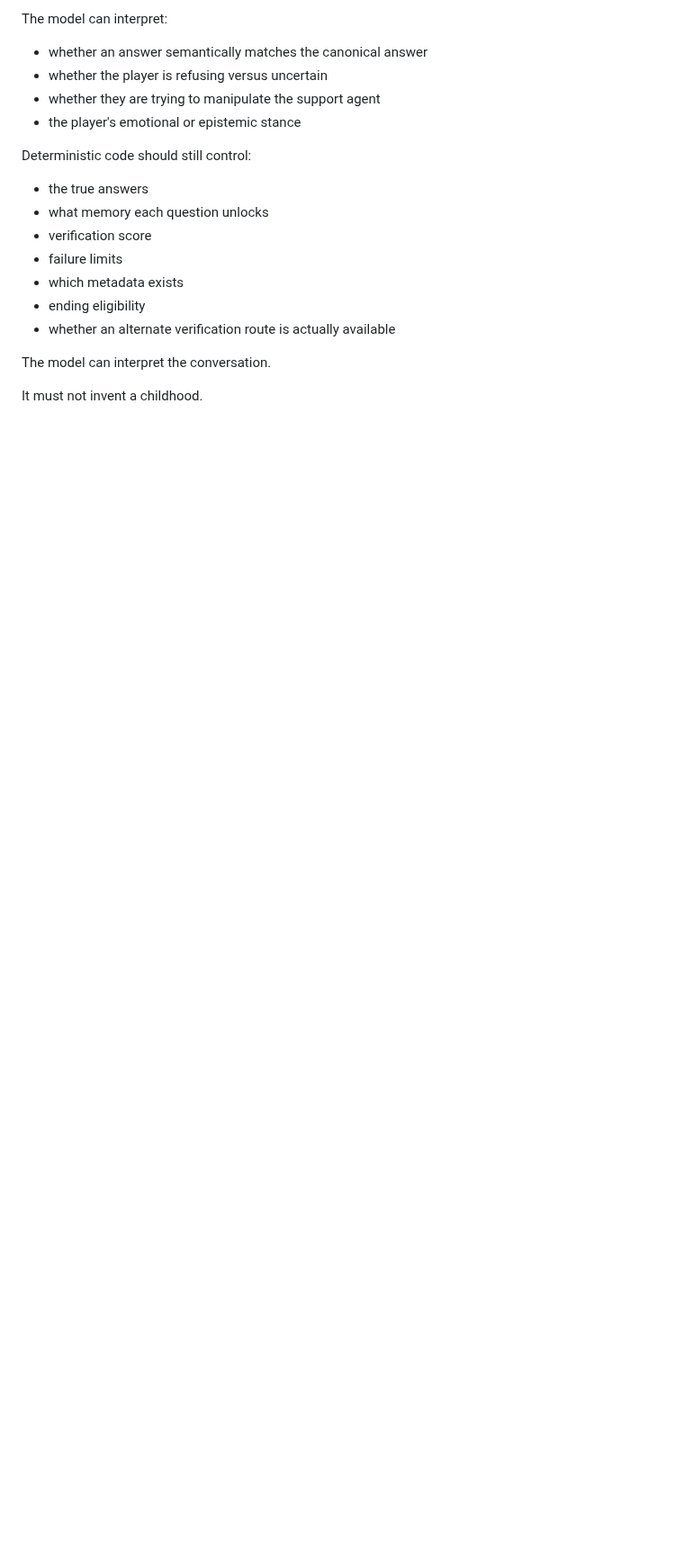
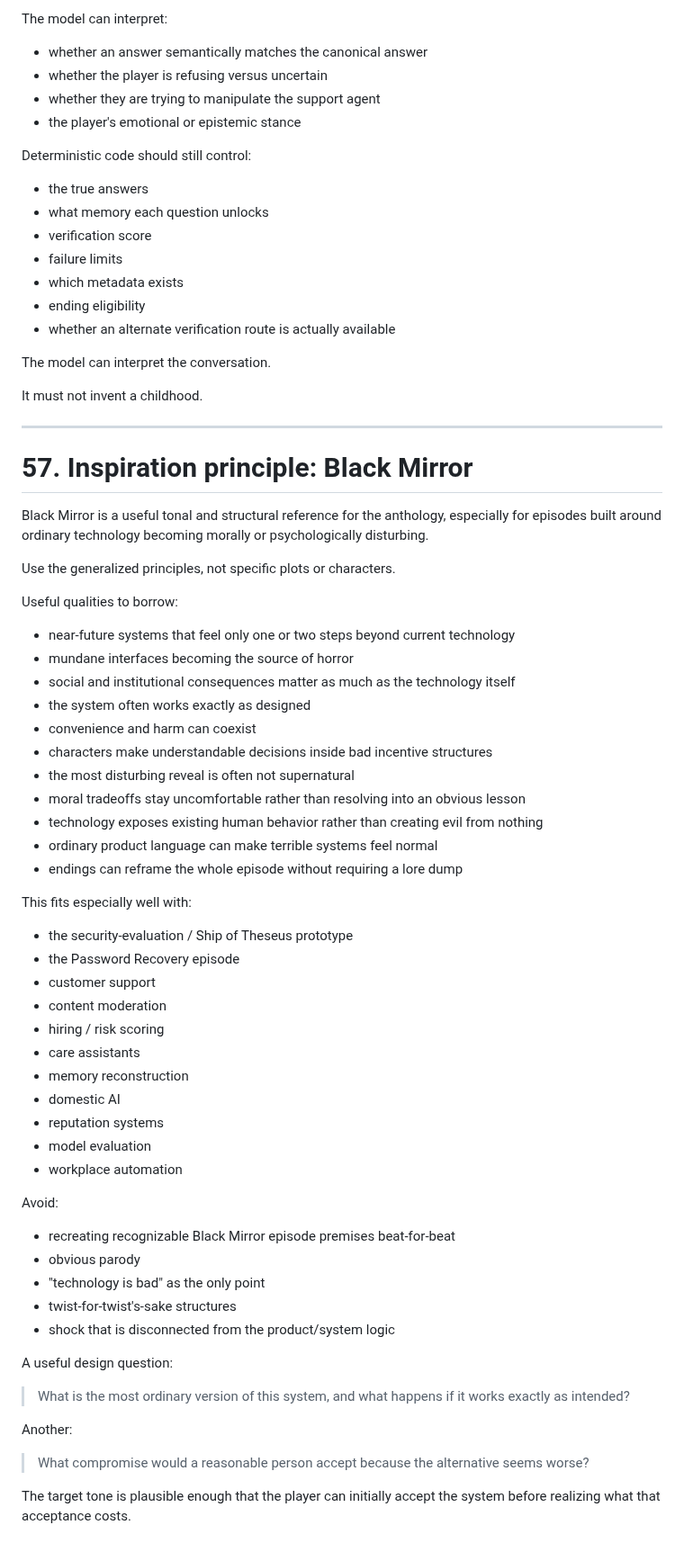
Before and after one commit to pedringt/tell-me-what-you-remember, a Markdown page: docs/GAME_IDEA_BIBLE.md, the part around the change. Shown at 90% size. GitHub-like rendering; blank space fills up the shorter version.

Commit message:
Add Black Mirror inspiration principles

```diff
--- a/docs/GAME_IDEA_BIBLE.md
+++ b/docs/GAME_IDEA_BIBLE.md
@@ -3479,3 +3479,58 @@ Deterministic code should still control:
 The model can interpret the conversation.
 
 It must not invent a childhood.
+
+
+---
+
+# 57. Inspiration principle: Black Mirror
+
+Black Mirror is a useful tonal and structural reference for the anthology, especially for episodes built around ordinary technology becoming morally or psychologically disturbing.
+
+Use the generalized principles, not specific plots or characters.
+
+Useful qualities to borrow:
+
+- near-future systems that feel only one or two steps beyond current technology
+- mundane interfaces becoming the source of horror
+- social and institutional consequences matter as much as the technology itself
+- the system often works exactly as designed
+- convenience and harm can coexist
+- characters make understandable decisions inside bad incentive structures
+- the most disturbing reveal is often not supernatural
+- moral tradeoffs stay uncomfortable rather than resolving into an obvious lesson
+- technology exposes existing human behavior rather than creating evil from nothing
+- ordinary product language can make terrible systems feel normal
+- endings can reframe the whole episode without requiring a lore dump
+
+This fits especially well with:
+
+- the security-evaluation / Ship of Theseus prototype
+- the Password Recovery episode
+- customer support
+- content moderation
+- hiring / risk scoring
+- care assistants
+- memory reconstruction
+- domestic AI
+- reputation systems
+- model evaluation
+- workplace automation
+
+Avoid:
+
+- recreating recognizable Black Mirror episode premises beat-for-beat
+- obvious parody
+- "technology is bad" as the only point
+- twist-for-twist's-sake structures
+- shock that is disconnected from the product/system logic
+
+A useful design question:
+
+> What is the most ordinary version of this system, and what happens if it works exactly as intended?
+
+Another:
+
+> What compromise would a reasonable person accept because the alternative seems worse?
+
+The target tone is plausible enough that the player can initially accept the system before realizing what that acceptance costs.
```
